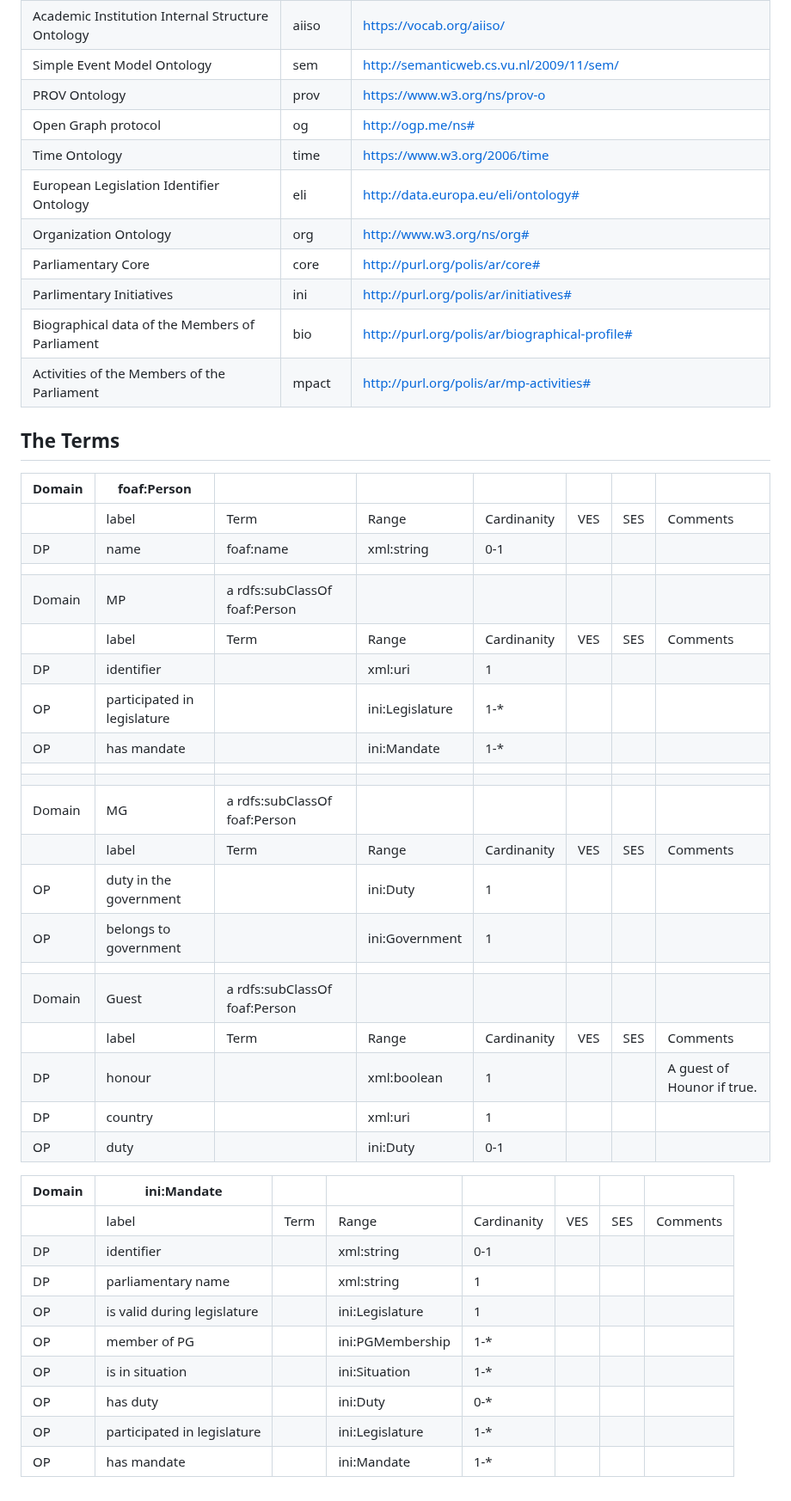
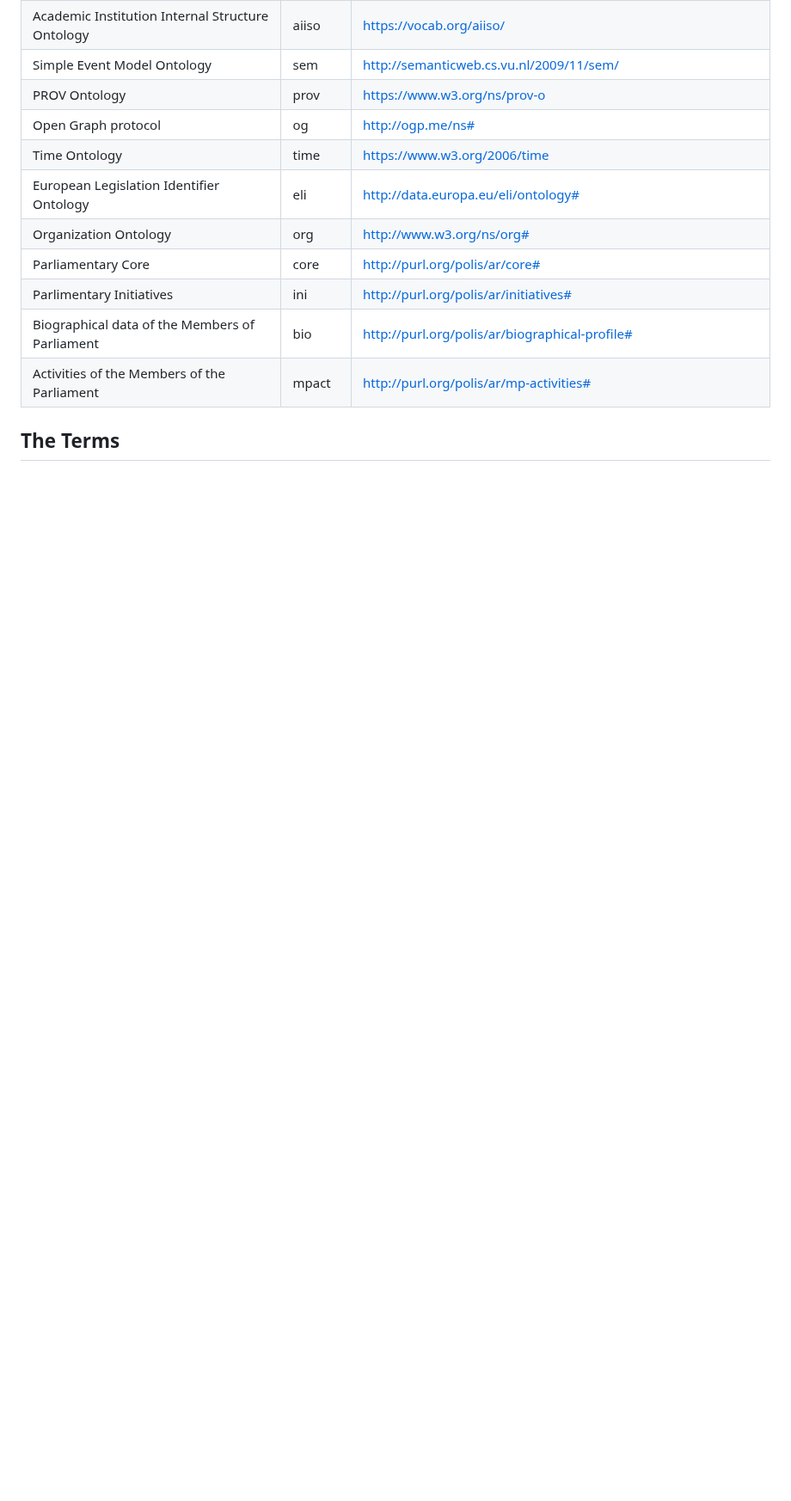
Before and after one commit to politrackpt/ontologies, a Markdown page: OpenDataGOV-AP/readme.md, the part around one of its changes. Shown at 86% size. GitHub-like rendering; blank space fills up the shorter version.

```diff
--- a/OpenDataGOV-AP/readme.md
+++ b/OpenDataGOV-AP/readme.md
@@ -30,37 +30,3 @@ This file presents the Linked Data Application Profile [1]
 | Activities of the Members of the Parliament      | mpact  | http://purl.org/polis/ar/mp-activities#                          |
 
 ## The Terms
-| Domain | foaf:Person                 |                               |                 |             |     |     |                            |
-|--------|-----------------------------|-------------------------------|-----------------|-------------|-----|-----|----------------------------|
-|        | label                       | Term                          | Range           | Cardinanity | VES | SES | Comments                   |
-| DP     | name                        | foaf:name                     | xml:string      | 0-1         |     |     |                            |
-|        |                             |                               |                 |             |     |     |                            |
-| Domain | MP                          | a rdfs:subClassOf foaf:Person |                 |             |     |     |                            |
-|        | label                       | Term                          | Range           | Cardinanity | VES | SES | Comments                   |
-| DP     | identifier                  |                               | xml:uri         | 1           |     |     |                            |
-| OP     | participated in legislature |                               | ini:Legislature | 1-*         |     |     |                            |
-| OP     | has mandate                 |                               | ini:Mandate     | 1-*         |     |     |                            |
-|        |                             |                               |                 |             |     |     |                            |
-|        |                             |                               |                 |             |     |     |                            |
-| Domain | MG                          | a rdfs:subClassOf foaf:Person |                 |             |     |     |                            |
-|        | label                       | Term                          | Range           | Cardinanity | VES | SES | Comments                   |
-| OP     | duty in the government      |                               | ini:Duty        | 1           |     |     |                            |
-| OP     | belongs to government       |                               | ini:Government  | 1           |     |     |                            |
-|        |                             |                               |                 |             |     |     |                            |
-| Domain | Guest                       | a rdfs:subClassOf foaf:Person |                 |             |     |     |                            |
-|        | label                       | Term                          | Range           | Cardinanity | VES | SES | Comments                   |
-| DP     | honour                      |                               | xml:boolean     | 1           |     |     | A guest of Hounor if true. |
-| DP     | country                     |                               | xml:uri         | 1           |     |     |                            |
-| OP     | duty                        |                               | ini:Duty        | 0-1         |     |     |                            |
-
-| Domain | ini:Mandate                 |                               |                  |             |     |     |                            |
-|--------|-----------------------------|-------------------------------|------------------|-------------|-----|-----|----------------------------|
-|        | label                       | Term                          | Range            | Cardinanity | VES | SES | Comments                   |
-| DP     | identifier                  |                               | xml:string       | 0-1         |     |     |                            |
-| DP     | parliamentary name          |                               | xml:string       | 1           |     |     |                            |
-| OP     | is valid during legislature |                               | ini:Legislature  | 1           |     |     |                            |
-| OP     | member of PG                |                               | ini:PGMembership | 1-*         |     |     |                            |
-| OP     | is in situation             |                               | ini:Situation    | 1-*         |     |     |                            |
-| OP     | has duty                    |                               | ini:Duty         | 0-*         |     |     |                            |
-| OP     | participated in legislature |                               | ini:Legislature  | 1-*         |     |     |                            |
-| OP     | has mandate                 |                               | ini:Mandate      | 1-*         |     |     |                            |
```
Also changed, not shown: other parts of OpenDataGOV-AP/readme.md (+2 -2 lines).
